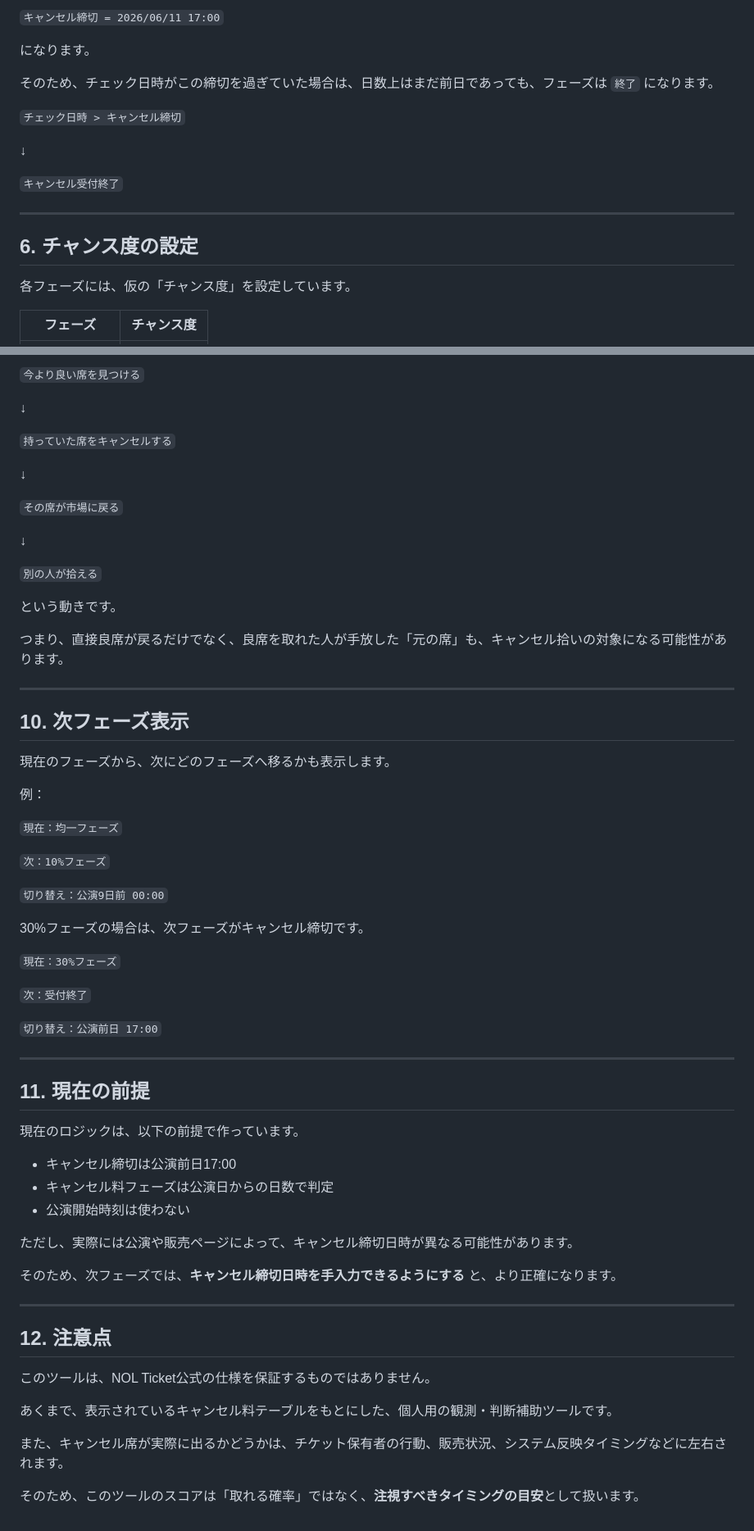
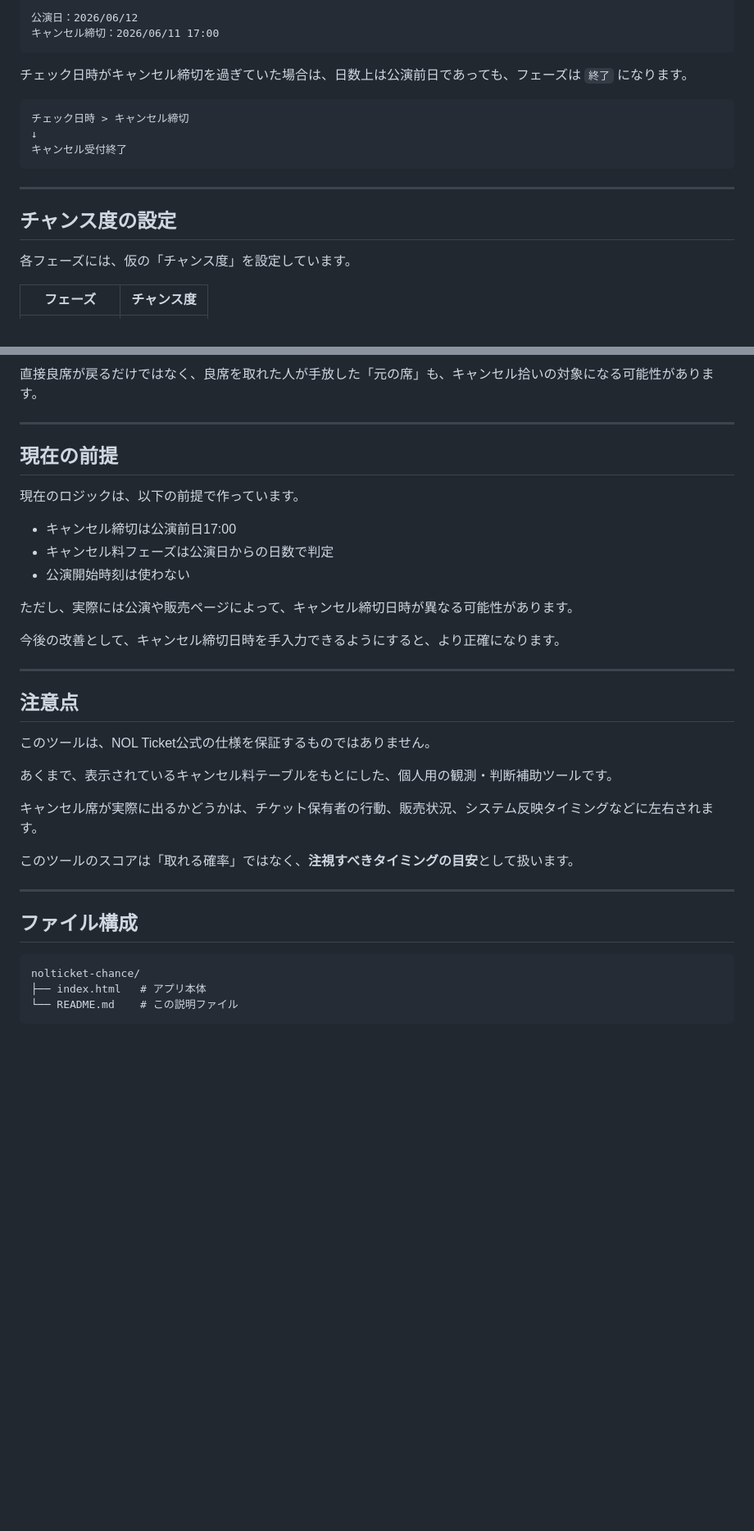
Before and after one commit to byeolsatang/nolticket-chance, a Markdown page: README.md, 2 parts joined by grey strips. Shown at 82% size. Rendered like a GitHub page; blank space fills up the shorter version.

````diff
--- a/README.md
+++ b/README.md
@@ -66,19 +87,20 @@
 
-`キャンセル締切 = 2026/06/11 17:00`
+```text
+公演日：2026/06/12
+キャンセル締切：2026/06/11 17:00
+```
 
-になります。
+チェック日時がキャンセル締切を過ぎていた場合は、日数上は公演前日であっても、フェーズは `終了` になります。
 
-そのため、チェック日時がこの締切を過ぎていた場合は、日数上はまだ前日であっても、フェーズは `終了` になります。
-
-`チェック日時 > キャンセル締切`
-
+```text
+チェック日時 > キャンセル締切
 ↓
-
-`キャンセル受付終了`
+キャンセル受付終了
+```
 
 ---
 
-## 6. チャンス度の設定
+## チャンス度の設定
 
 各フェーズには、仮の「チャンス度」を設定しています。
 
@@ -162,47 +179,9 @@
 
-`今より良い席を見つける`
-
-↓
-
-`持っていた席をキャンセルする`
-
-↓
-
-`その席が市場に戻る`
-
-↓
-
-`別の人が拾える`
-
-という動きです。
-
-つまり、直接良席が戻るだけでなく、良席を取れた人が手放した「元の席」も、キャンセル拾いの対象になる可能性があります。
+直接良席が戻るだけではなく、良席を取れた人が手放した「元の席」も、キャンセル拾いの対象になる可能性があります。
 
 ---
 
-## 10. 次フェーズ表示
-
-現在のフェーズから、次にどのフェーズへ移るかも表示します。
-
-例：
-
-`現在：均一フェーズ`
-
-`次：10%フェーズ`
-
-`切り替え：公演9日前 00:00`
-
-30%フェーズの場合は、次フェーズがキャンセル締切です。
-
-`現在：30%フェーズ`
-
-`次：受付終了`
-
-`切り替え：公演前日 17:00`
-
----
-
-## 11. 現在の前提
+## 現在の前提
 
 現在のロジックは、以下の前提で作っています。
 
@@ -212,16 +191,26 @@
 
 ただし、実際には公演や販売ページによって、キャンセル締切日時が異なる可能性があります。
 
-そのため、次フェーズでは、**キャンセル締切日時を手入力できるようにする** と、より正確になります。
+今後の改善として、キャンセル締切日時を手入力できるようにすると、より正確になります。
 
 ---
 
-## 12. 注意点
+## 注意点
 
 このツールは、NOL Ticket公式の仕様を保証するものではありません。
 
 あくまで、表示されているキャンセル料テーブルをもとにした、個人用の観測・判断補助ツールです。
 
-また、キャンセル席が実際に出るかどうかは、チケット保有者の行動、販売状況、システム反映タイミングなどに左右されます。
+キャンセル席が実際に出るかどうかは、チケット保有者の行動、販売状況、システム反映タイミングなどに左右されます。
 
-そのため、このツールのスコアは「取れる確率」ではなく、**注視すべきタイミングの目安**として扱います。
+このツールのスコアは「取れる確率」ではなく、**注視すべきタイミングの目安**として扱います。
+
+---
+
+## ファイル構成
+
+```text
+nolticket-chance/
+├── index.html   # アプリ本体
+└── README.md    # この説明ファイル
+```
````
Also changed, not shown: other parts of README.md (+76 -60 lines).
